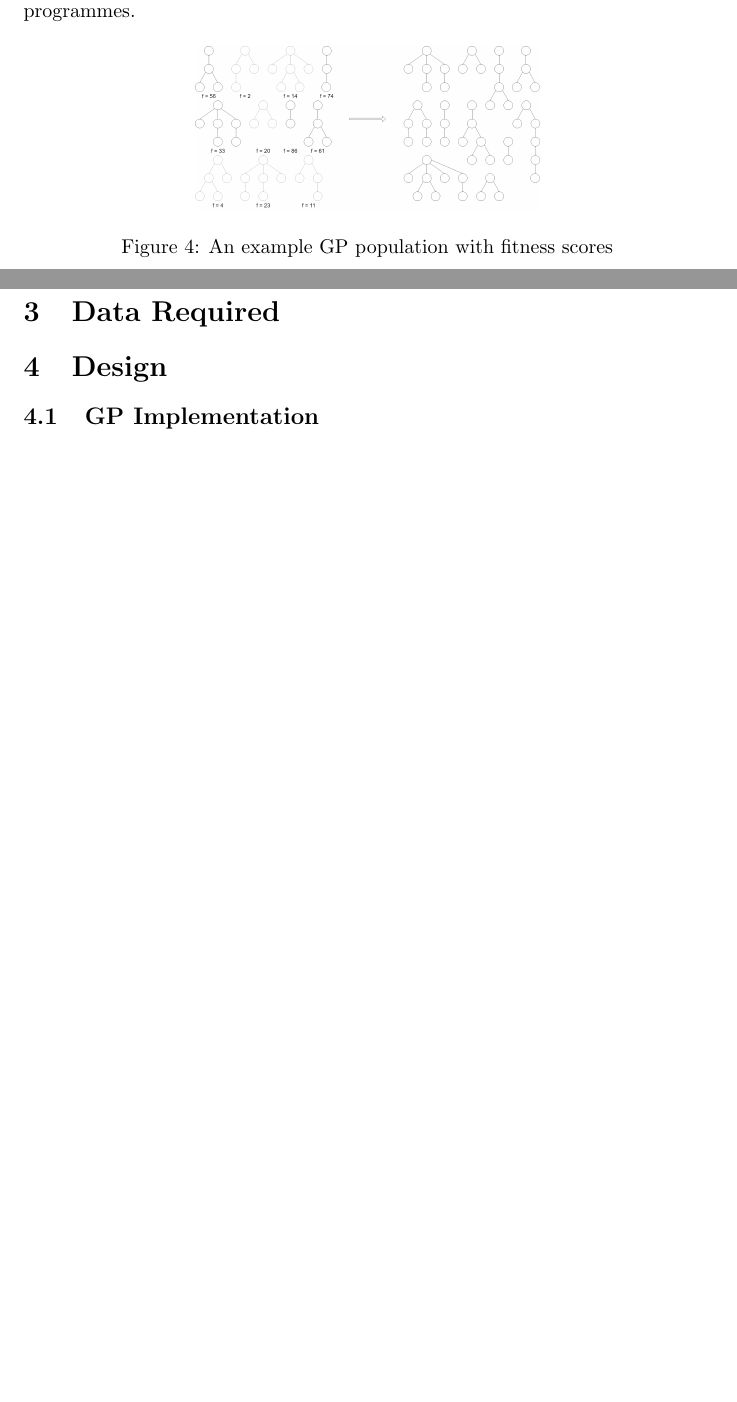
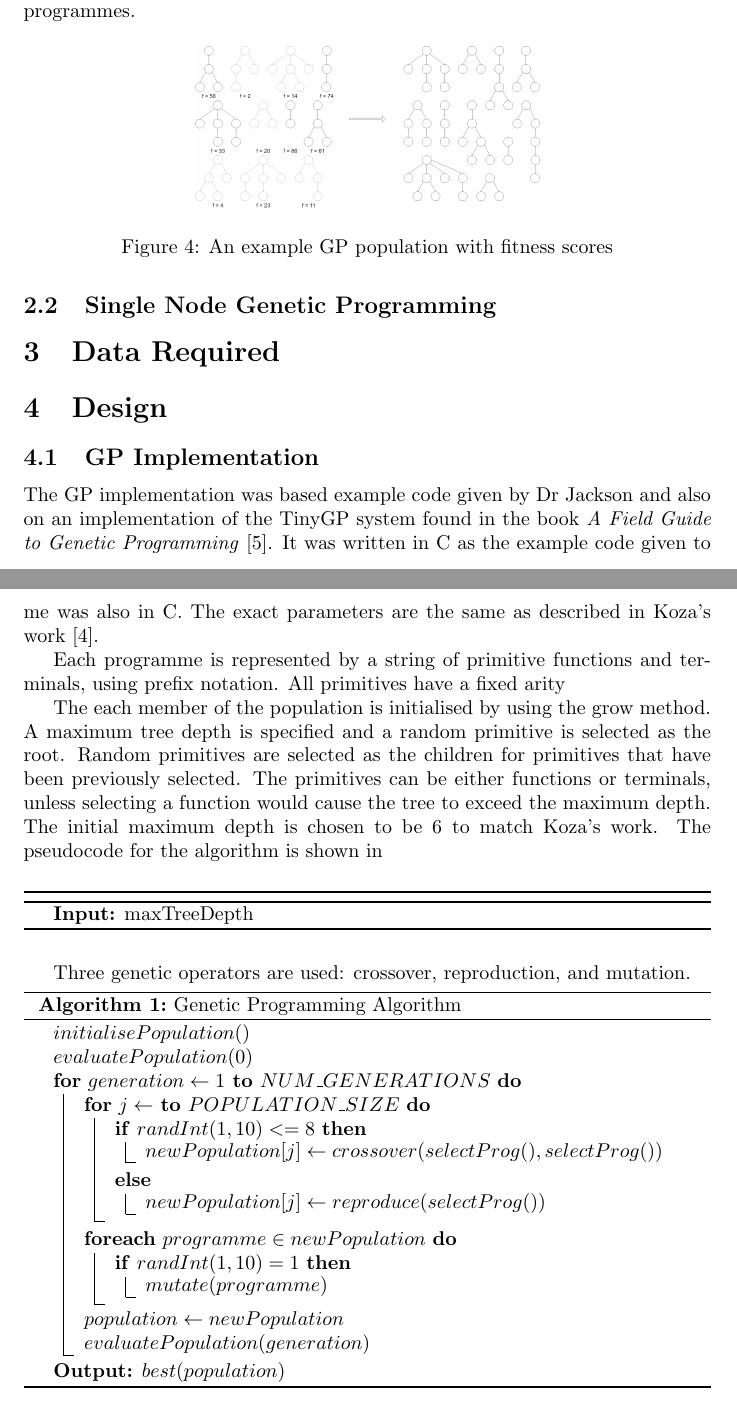
Before and after one commit to RobinLockyer/Honours-Year-Project, a LaTeX paper (report/report.tex): two parts of pages 4 and 5 of 6, joined at a grey line, cut so that both start at the same text, the shorter picture padded with empty space. Compiled offline with pdfLaTeX.

Commit message:
Started work on design

```diff
--- a/report/report.tex
+++ b/report/report.tex
@@ -3,6 +3,7 @@
 \usepackage[affil-it]{authblk}
 \usepackage{graphicx}
 \usepackage{float}
+\usepackage[ruled,vlined]{algorithm2e}
 
 \graphicspath{{../resources/}}
 
@@ -85,6 +86,59 @@
 
 		\subsection{GP Implementation}
 
+		The GP implementation was based example code given by Dr Jackson and also on an implementation of the TinyGP system found in the book \textit{A Field Guide to Genetic
+		Programming} \cite{poli_field_2008}. It was written in C as the example code given to me was also in C. The exact parameters are the same as described in Koza's work \cite{kinnear_generality_1993}.
+
+		Each programme is represented by a string of primitive functions and terminals, using prefix notation. All primitives have a fixed arity
+
+		The each member of the population is initialised by using the grow method. A maximum tree depth is specified and a random primitive is selected as the root. Random primitives are selected as the children for primitives that have been previously selected. The primitives can be either functions or terminals, unless selecting a function would cause the tree to exceed the maximum depth. The initial maximum depth is chosen to be 6 to match Koza's work. The pseudocode for the algorithm is shown in
+
+		\begin{algorithm}
+			\KwIn{maxTreeDepth}
+		\end{algorithm}
+
+		Three genetic operators are used: crossover, reproduction, and mutation.
+
+		\begin{algorithm}[H]
+
+			$initialisePopulation()$
+
+			$evaluatePopulation(0)$
+
+			\For{$generation \leftarrow 1$ \KwTo $NUM\_GENERATIONS$}{
+
+				\For{$j \leftarrow$  \KwTo $POPULATION\_SIZE$}{
+
+					\If{$randInt(1,10) <= 8$}{
+
+						$newPopulation[j] \leftarrow crossover(selectProg(),selectProg())$
+
+					}
+					\Else{$newPopulation[j] \leftarrow reproduce(selectProg())$ }
+
+				}
+
+				\ForEach{$programme \in newPopulation$}{
+
+					\If{$randInt(1,10) = 1$}{
+
+						$mutate(programme)$
+
+					}
+
+				}
+
+				$population \leftarrow newPopulation$
+
+				$evaluatePopulation(generation)$
+
+			}
+
+			\KwOut{$best(population)$}
+
+			\caption{Genetic Programming Algorithm}
+		\end{algorithm}
+
 		\subsection{SNGP Implementation}
 
 	\section{Realisation}
```
Also changed, not shown: report/report.pdf, 4 other files.
